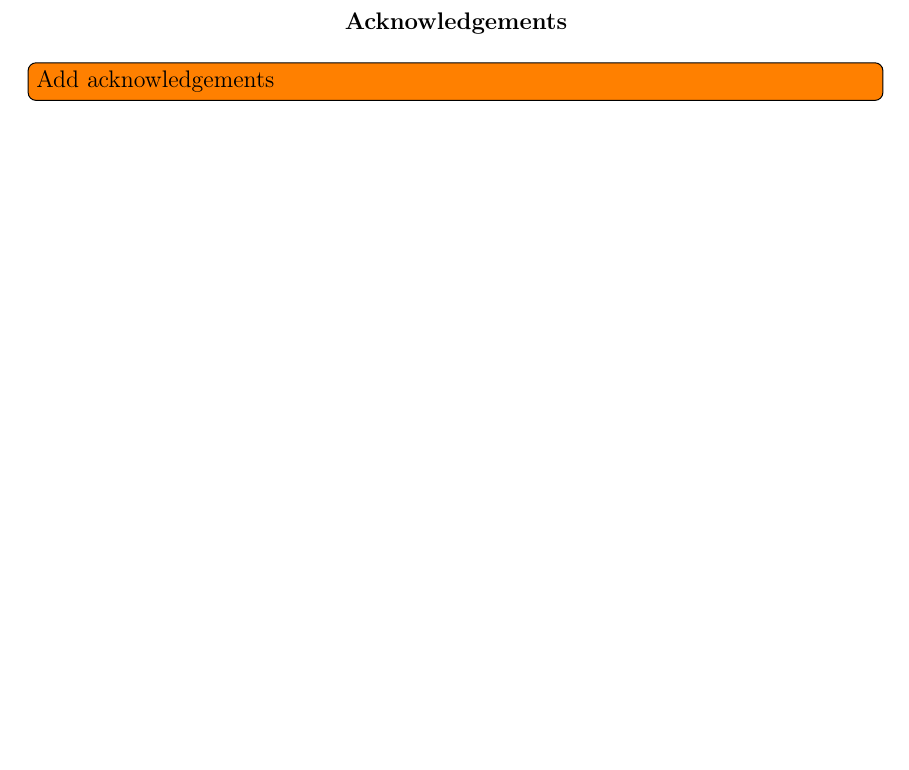
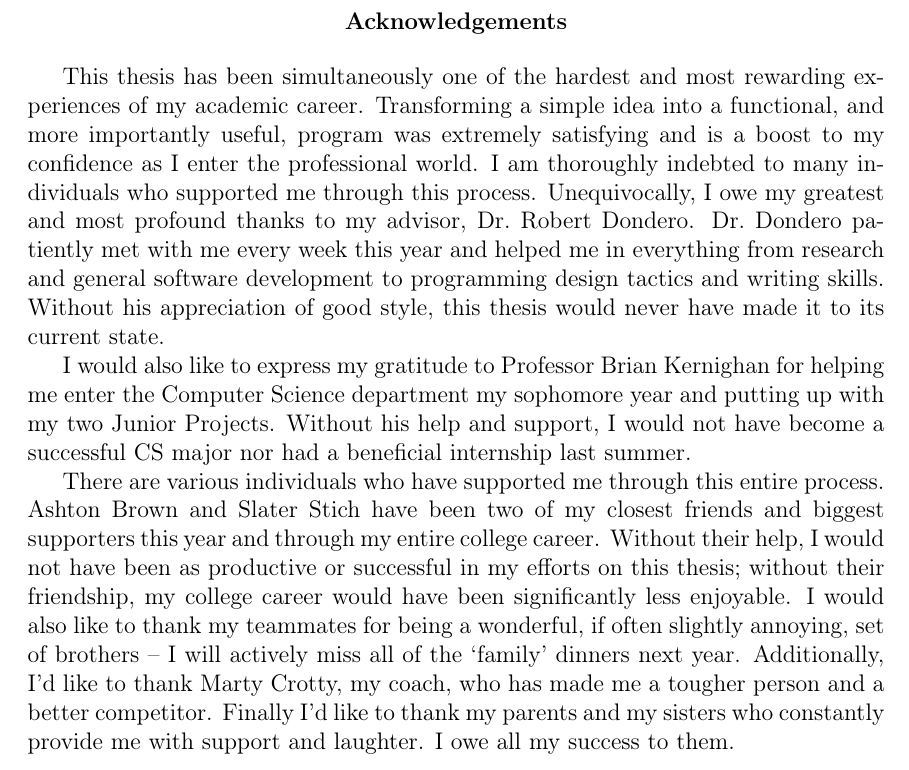
Before and after one commit to esr2/critter, a LaTeX thesis (Thesis.tex): part of page 4 of 56, cut so that both start at the same text, the shorter picture padded with empty space. Compiled offline with pdfLaTeX; a missing font is replaced by an installed copy or a similar font.

Commit message:
first stab at acknowledgments

```diff
--- a/Thesis.tex
+++ b/Thesis.tex
@@ -100,7 +100,30 @@ coding standards or help grade and teach ``good style'' to students.
 
 \renewcommand{\abstractname}{Acknowledgements}
 \begin{abstract}
-\todoin{Add acknowledgements}
+
+This thesis has been simultaneously one of the hardest and most rewarding experiences of my
+academic career. Transforming a simple idea into a functional, and more importantly useful, program
+was extremely satisfying and is a boost to my confidence as I enter the professional world. I am
+thoroughly indebted to many individuals who supported me through this process. Unequivocally, I owe
+my greatest and most profound thanks to my advisor, Dr.~Robert Dondero. Dr.~Dondero patiently met
+with me every week this year and helped me in everything from research and general software
+development to programming design tactics and writing skills. Without his appreciation of good style, this
+thesis would never have made it to its current state.
+
+I would also like to express my gratitude to Professor Brian Kernighan for helping me enter the Computer
+Science department my sophomore year and putting up with my two Junior Projects. Without his help
+and support, I would not have become a successful CS major nor had a beneficial internship last
+summer.
+
+There are various individuals who have supported me through this entire process. Ashton Brown and
+Slater Stich have been two of my closest friends and biggest supporters this year and through my entire
+college career. Without their help, I would not have been as productive or successful in my efforts on this
+thesis; without their friendship, my college career would have been significantly less enjoyable. I would
+also like to thank my teammates for being a wonderful, if often slightly annoying, set of brothers -- I will
+actively miss all of the `family' dinners next year. Additionally, I'd like to thank Marty Crotty, my coach,
+who has made me a tougher person and a better competitor. Finally I'd like to thank my parents and my
+sisters who constantly provide me with support and laughter. I owe all my success to them.
+
 \end{abstract}
 
 \tableofcontents
```
